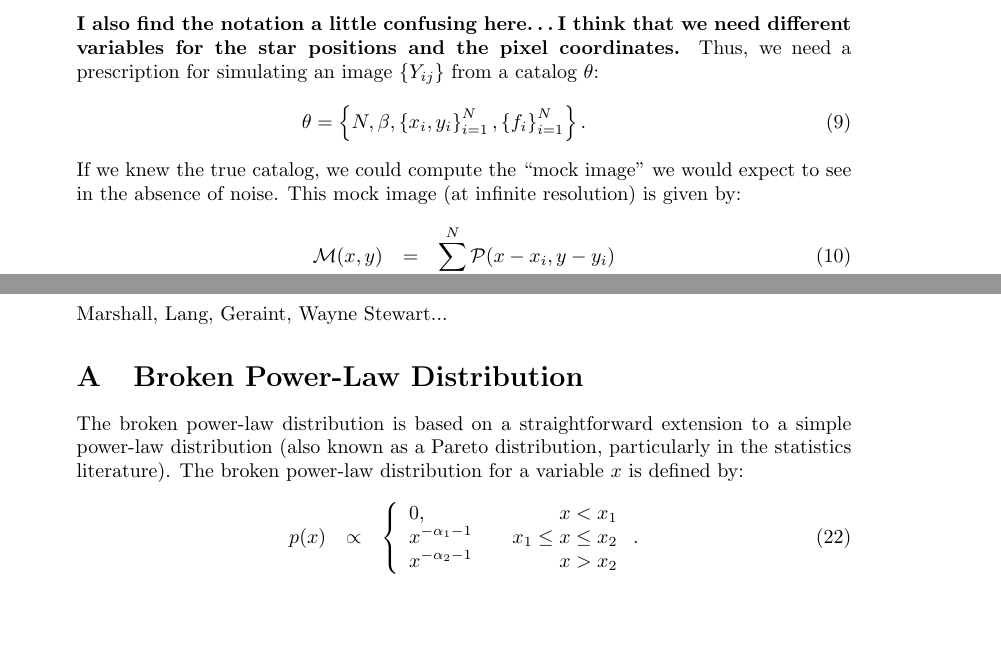
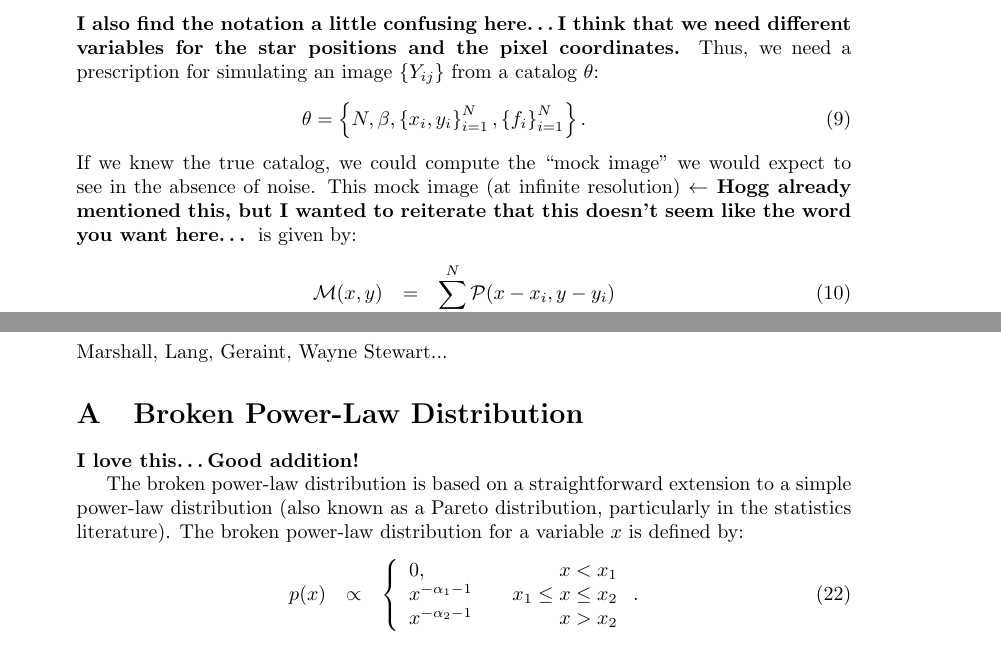
Before and after one commit to dfm/Star-Field, a LaTeX document (paper/ms.tex): two parts of pages 4 and 7 of 10, joined at a grey line, cut so that both start at the same text, the shorter picture padded with empty space. Compiled offline with pdfLaTeX.

Commit message:
the rest of the comments

```diff
--- a/paper/ms.tex
+++ b/paper/ms.tex
@@ -213,7 +213,10 @@ a prescription for simulating an image $\{Y_{ij}\}$ from a catalog $\theta$:
 \end{eqnarray}
 If we knew the true catalog, we could compute the
 ``mock image'' we would expect to see
-in the absence of noise. This mock image (at infinite resolution) is given by:
+in the absence of noise. This mock image (at infinite resolution)
+{\bf $\gets$ Hogg already mentioned this, but I wanted to reiterate that
+this doesn't seem like the word you want here\ldots}
+is given by:
 \begin{eqnarray}
 \mathcal{M}(x, y) &=& \sum_{i=1}^N \mathcal{P}(x - x_i, y - y_i)
 \end{eqnarray}
@@ -377,6 +380,9 @@ Marshall, Lang, Geraint, Wayne Stewart...
 \appendix
 
 \section{Broken Power-Law Distribution}\label{power_law}
+
+{\bf I love this\ldots Good addition!}
+
 The broken power-law distribution is based on a straightforward extension
 to a simple power-law distribution (also known as a Pareto distribution,
 particularly in the statistics literature).
```
